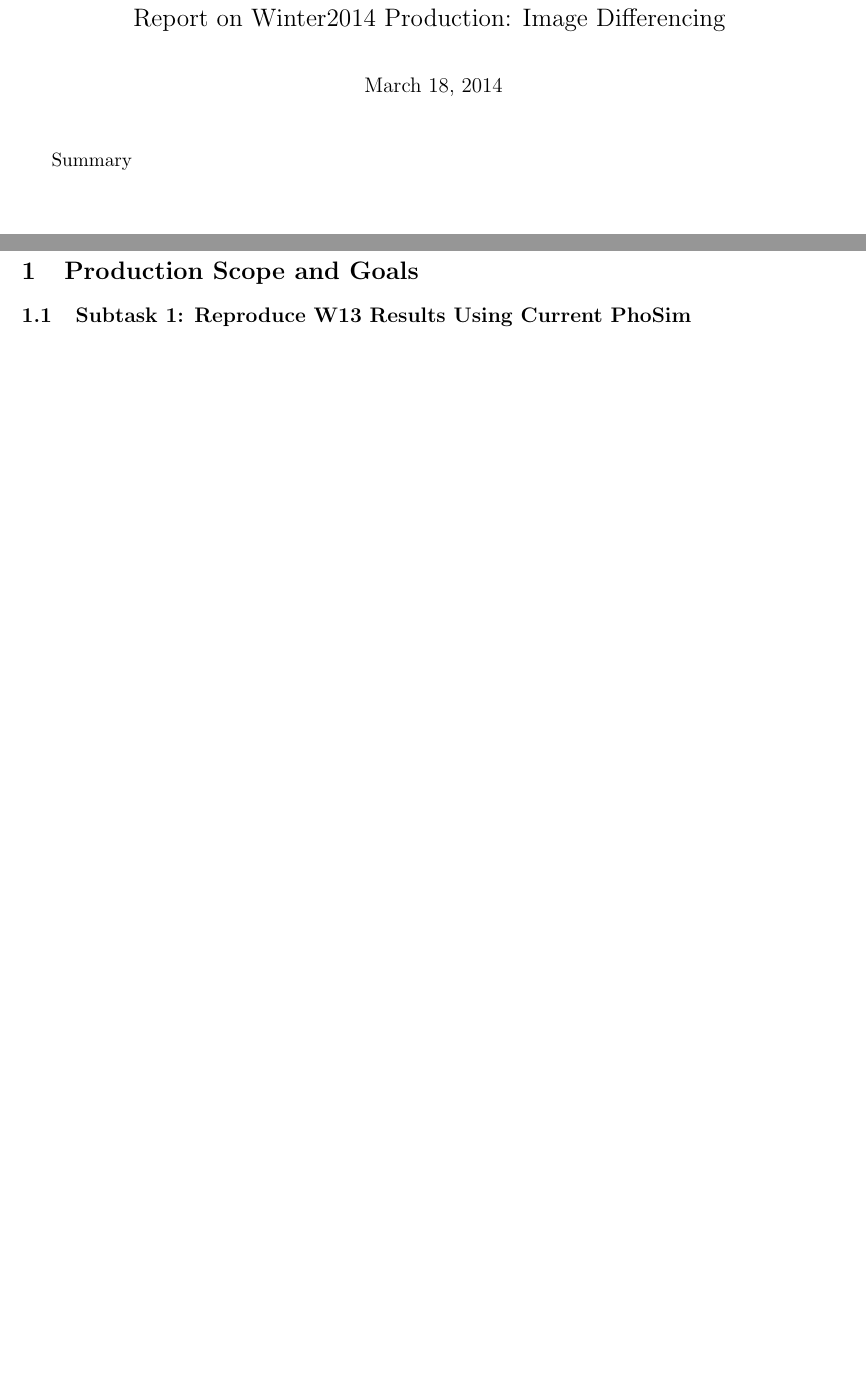
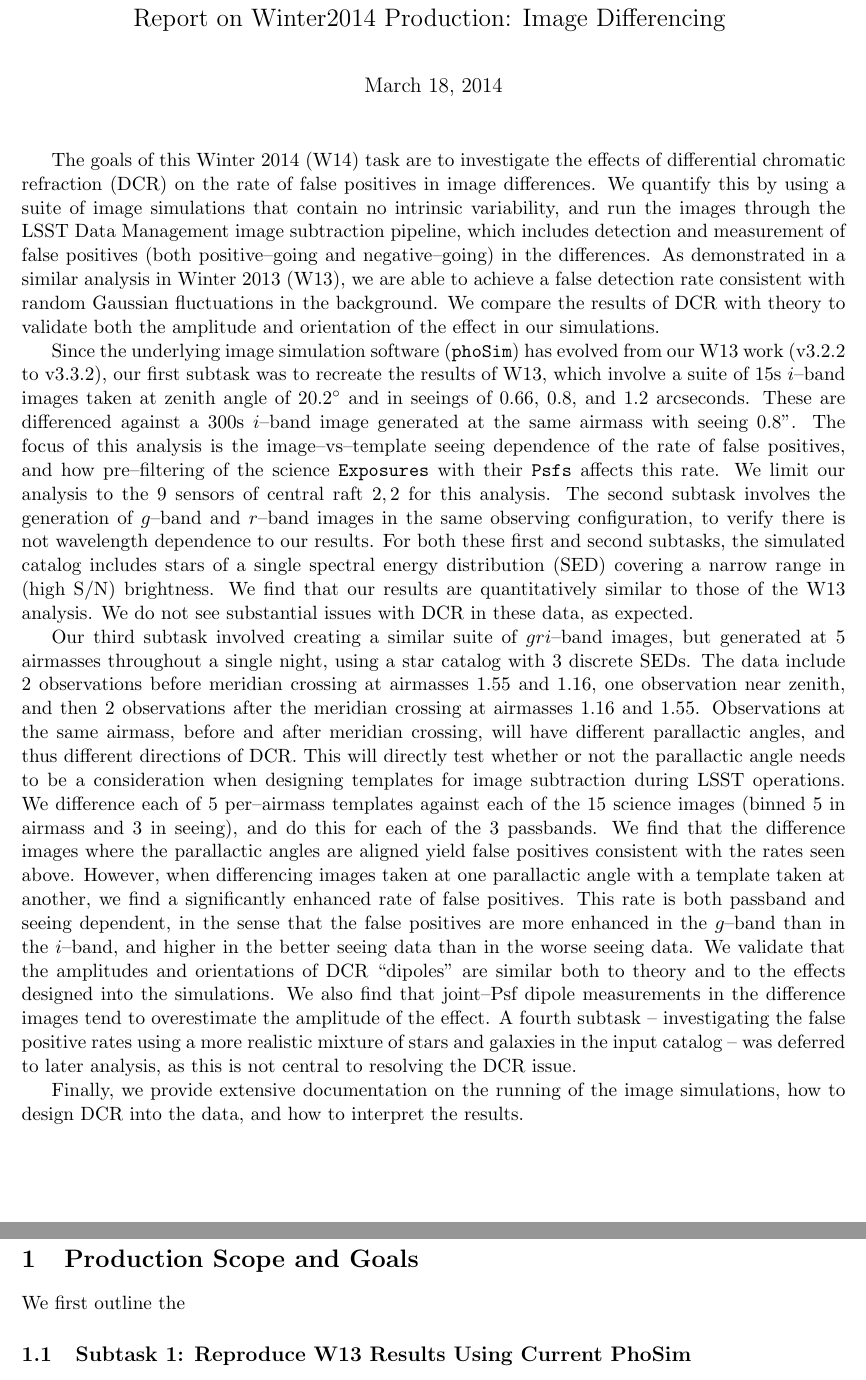
Before and after one commit to lsst-dm/W14ImageDifferencing, a LaTeX document (report/W14report.tex): two parts of pages 1 and 3 of 21, joined at a grey line, cut so that both start at the same text, the shorter picture padded with empty space. Compiled offline with pdfLaTeX.

Commit message:
Added summary to document

```diff
--- a/report/W14report.tex
+++ b/report/W14report.tex
@@ -26,24 +26,97 @@
 
 \begin{document}
 \maketitle
-Summary
+
+The goals of this Winter 2014 (W14) task are to investigate the
+effects of differential chromatic refraction (DCR) on the rate of
+false positives in image differences.  We quantify this by using a
+suite of image simulations that contain no intrinsic variability, and
+run the images through the LSST Data Management image subtraction
+pipeline, which includes detection and measurement of false positives
+(both positive--going and negative--going) in the differences.  As
+demonstrated in a similar analysis in Winter 2013 (W13), we are able
+to achieve a false detection rate consistent with random Gaussian
+fluctuations in the background.  We compare the results of DCR with
+theory to validate both the amplitude and orientation of the effect in
+our simulations.
+
+Since the underlying image simulation software ({\tt phoSim}) has
+evolved from our W13 work (v3.2.2 to v3.3.2), our first subtask was to
+recreate the results of W13, which involve a suite of 15s $i$--band
+images taken at zenith angle of $20.2^{\circ}$ and in seeings of 0.66,
+0.8, and 1.2 arcseconds.  These are differenced against a 300s
+$i$--band image generated at the same airmass with seeing 0.8''.  The
+focus of this analysis is the image--vs--template seeing dependence of
+the rate of false positives, and how pre--filtering of the science
+{\tt Exposures} with their {\tt Psfs} affects this rate.  We limit our
+analysis to the 9 sensors of central raft $2,2$ for this analysis.
+The second subtask involves the generation of $g$--band and $r$--band
+images in the same observing configuration, to verify there is not
+wavelength dependence to our results.  For both these first and second
+subtasks, the simulated catalog includes stars of a single spectral
+energy distribution (SED) covering a narrow range in (high S/N)
+brightness.  We find that our results are quantitatively similar to
+those of the W13 analysis.  We do not see substantial issues with DCR
+in these data, as expected.
+
+Our third subtask involved creating a similar suite of $gri$--band
+images, but generated at 5 airmasses throughout a single night, using
+a star catalog with 3 discrete SEDs.  The data include 2 observations
+before meridian crossing at airmasses 1.55 and 1.16, one observation
+near zenith, and then 2 observations after the meridian crossing at
+airmasses 1.16 and 1.55.  Observations at the same airmass, before and
+after meridian crossing, will have different parallactic angles, and
+thus different directions of DCR.  This will directly test whether or
+not the parallactic angle needs to be a consideration when designing
+templates for image subtraction during LSST operations.  We difference
+each of 5 per--airmass templates against each of the 15 science images
+(binned 5 in airmass and 3 in seeing), and do this for each of the 3
+passbands.  We find that the difference images where the parallactic
+angles are aligned yield false positives consistent with the rates
+seen above.  However, when differencing images taken at one
+parallactic angle with a template taken at another, we find a
+significantly enhanced rate of false positives.  This rate is both
+passband and seeing dependent, in the sense that the false positives
+are more enhanced in the $g$--band than in the $i$--band, and higher
+in the better seeing data than in the worse seeing data.  We validate
+that the amplitudes and orientations of DCR ``dipoles'' are similar
+both to theory and to the effects designed into the simulations.  We
+also find that joint--Psf dipole measurements in the difference images
+tend to overestimate the amplitude of the effect.  A fourth subtask --
+investigating the false positive rates using a more realistic mixture
+of stars and galaxies in the input catalog -- was deferred to later
+analysis, as this is not central to resolving the DCR issue.
+
+Finally, we provide extensive documentation on the running of the
+image simulations, how to design DCR into the data, and how to
+interpret the results.
 
 \clearpage
 \tableofcontents
 \clearpage
 
 \section{Production Scope and Goals}
+
+We first outline the
+
 \subsection{Subtask 1: Reproduce W13 Results Using Current PhoSim}
 \subsection{Subtask 2: Simulate Starfield using Multiple SEDs at a Single Airmass}
 \subsection{Subtask 3: Simulate Starfield using Multiple SEDs at Multiple Airmasses}
 \subsection{Subtask 4: Include Realistic Mix of Stars and Galaxies}
 Pushed back to S14.
+
 \section{Review of Wavelength Dependent Refraction \label{sec:theory}}
+
 \section{Running PhoSim}
+
 \subsection{Reference SEDs \label{sec:seds}}
+
 \section{Analysis of Subtask 1}
+
 \section{Analysis of Subtask 2}
+
 \section{Analysis of Subtask 3}
+
 \section{Possible Solutions to Dcr Issue}
 
 Remapping each template image pixel by pixel, depending on color
```
Also changed, not shown: report/W14report.tex (8 more changed lines).
